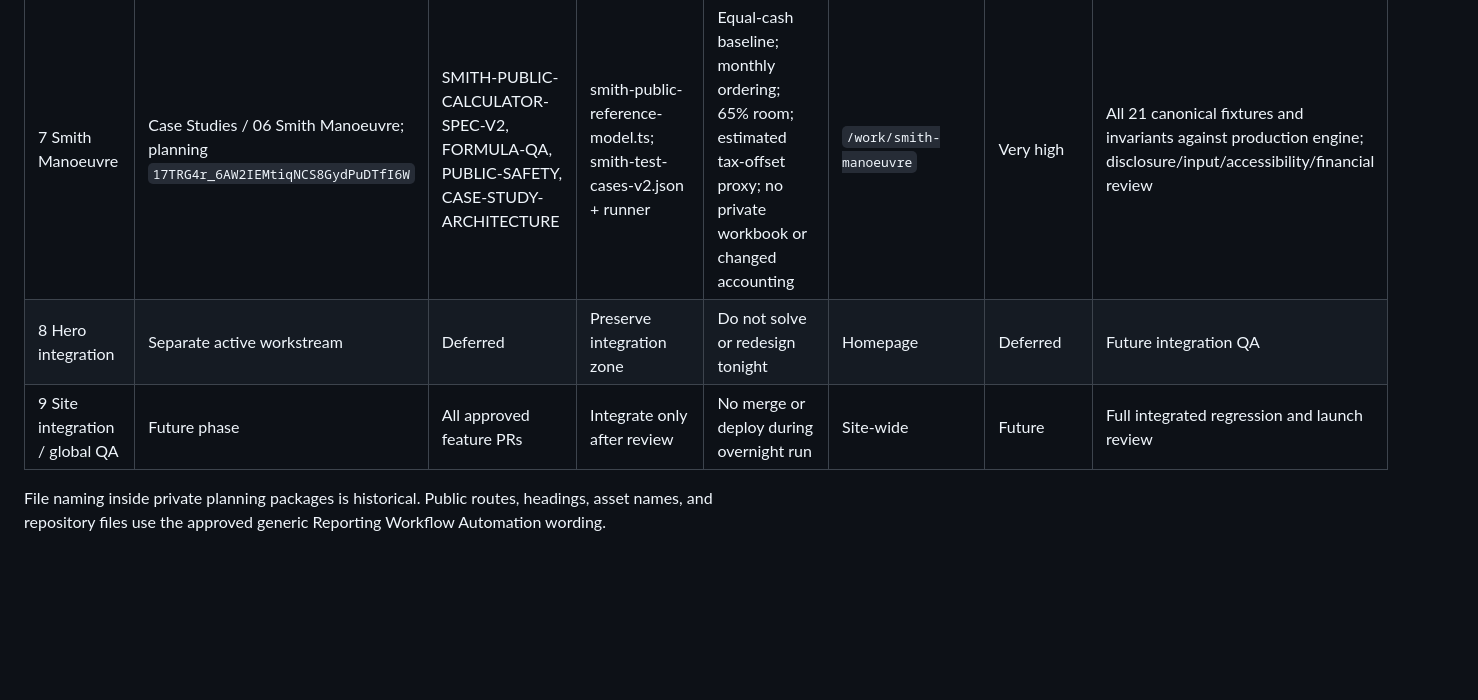
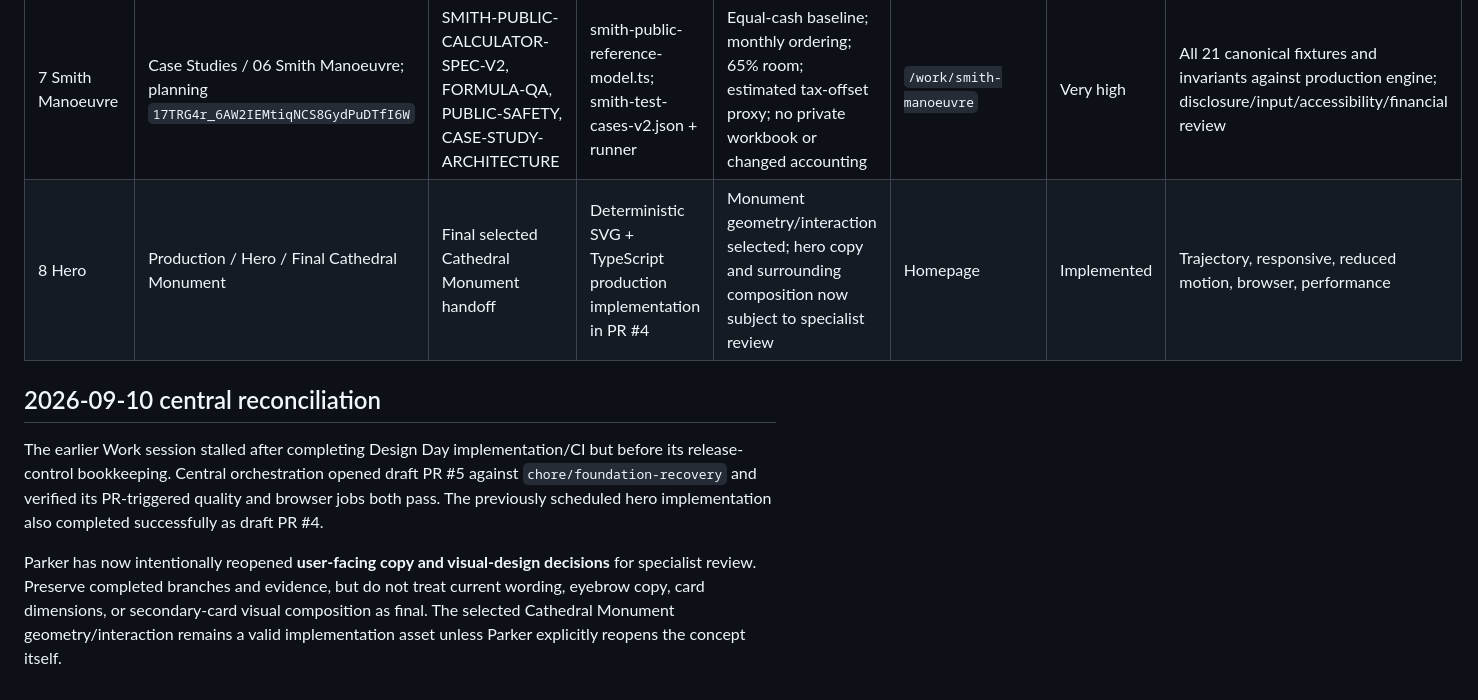
Before and after one commit to PHamilton8/parkerhamilton-ca, a Markdown page: docs/ORCHESTRATION-STATUS.md, the part around one of its changes. Drawn GitHub-style; blank space fills up the shorter version.

Commit message:
Reconcile Design Day and hero durable status

```diff
--- a/docs/ORCHESTRATION-STATUS.md
+++ b/docs/ORCHESTRATION-STATUS.md
@@ -39,7 +39,10 @@ All seven approved handoffs have been read (Reporting and Grocery use package RE
 | 5 Coast FI | Case Studies / 07 Coast FI; planning `1JP2-eO8jmq-5MqsfDlN0vccFkkJesZR3` | COAST-FI-CALCULATOR-SPEC-V2, COPY-BANK, CASE-STUDY-ARCHITECTURE, PUBLIC-SAFETY | coast-fi-reference-model.ts; coast-fi-test-cases-v2.json and runner | Four modes; today's dollars, effective real returns, end-month contributions; no logging entered financial values | `/work/coast-fi` | High | All 34 canonical fixtures against production engine, input boundaries, accessible chart/table, four modes, responsive QA |
 | 6 Thesis / Compound Growth | Case Studies / 01 Thesis / Planning; `19QhHSgqFvhMCea97KaZGVuuAMFU54wly` | THESIS-INTERACTION-SPEC-V2, PORTFOLIO-COPY-BANK, CLAIMS-AND-CAUSAL-LANGUAGE, CASE-STUDY-EVIDENCE | Fixed projection-data.json; experiment-4-results.json; experiment-summary.json; separate annual end-year exploratory model | Planned contributions; measured mediators; no thesis download; experimental recreation never recomputed | `/work/compound-growth` | High | Fixed values, separate formula/zero return, toggles, EGR presets, result detail focus/touch, statistical review, responsive QA |
 | 7 Smith Manoeuvre | Case Studies / 06 Smith Manoeuvre; planning `17TRG4r_6AW2IEMtiqNCS8GydPuDTfI6W` | SMITH-PUBLIC-CALCULATOR-SPEC-V2, FORMULA-QA, PUBLIC-SAFETY, CASE-STUDY-ARCHITECTURE | smith-public-reference-model.ts; smith-test-cases-v2.json + runner | Equal-cash baseline; monthly ordering; 65% room; estimated tax-offset proxy; no private workbook or changed accounting | `/work/smith-manoeuvre` | Very high | All 21 canonical fixtures and invariants against production engine; disclosure/input/accessibility/financial review |
-| 8 Hero integration | Separate active workstream | Deferred | Preserve integration zone | Do not solve or redesign tonight | Homepage | Deferred | Future integration QA |
-| 9 Site integration / global QA | Future phase | All approved feature PRs | Integrate only after review | No merge or deploy during overnight run | Site-wide | Future | Full integrated regression and launch review |
+| 8 Hero | Production / Hero / Final Cathedral Monument | Final selected Cathedral Monument handoff | Deterministic SVG + TypeScript production implementation in PR #4 | Monument geometry/interaction selected; hero copy and surrounding composition now subject to specialist review | Homepage | Implemented | Trajectory, responsive, reduced motion, browser, performance |
 
-File naming inside private planning packages is historical. Public routes, headings, asset names, and repository files use the approved generic Reporting Workflow Automation wording.
+## 2026-09-10 central reconciliation
+
+The earlier Work session stalled after completing Design Day implementation/CI but before its release-control bookkeeping. Central orchestration opened draft PR #5 against `chore/foundation-recovery` and verified its PR-triggered quality and browser jobs both pass. The previously scheduled hero implementation also completed successfully as draft PR #4.
+
+Parker has now intentionally reopened **user-facing copy and visual-design decisions** for specialist review. Preserve completed branches and evidence, but do not treat current wording, eyebrow copy, card dimensions, or secondary-card visual composition as final. The selected Cathedral Monument geometry/interaction remains a valid implementation asset unless Parker explicitly reopens the concept itself.
```
Also changed, not shown: other parts of docs/ORCHESTRATION-STATUS.md (+10 -10 lines).
